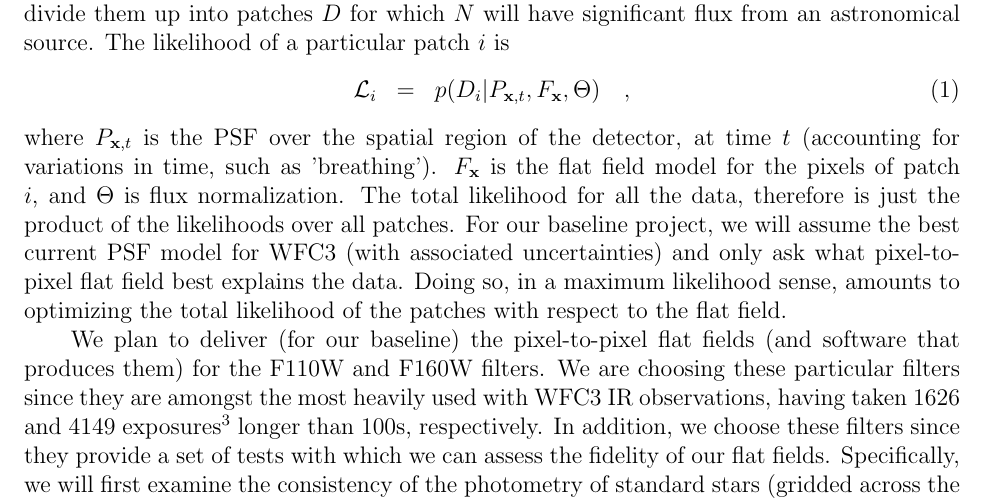
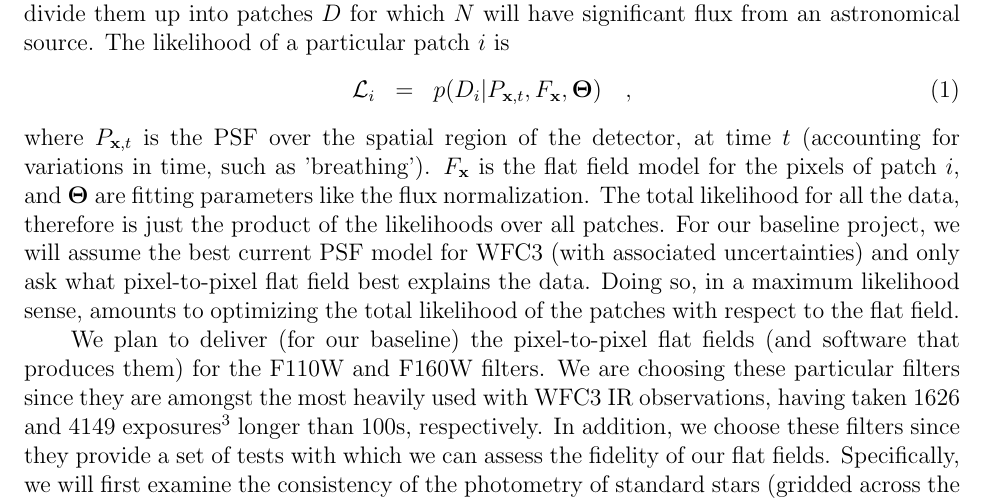
Before and after one commit to davidwhogg/BallPeenHammer, a LaTeX document (documents/proposal/phase1-AR.tex): part of page 3 of 4, cut so that both start at the same text. Compiled offline with pdfLaTeX.

Commit message:
adding to analysis sect.

```diff
--- a/documents/proposal/phase1-AR.tex
+++ b/documents/proposal/phase1-AR.tex
@@ -200,13 +200,14 @@ filter, we will take all images $M$ and divide them up into patches $D$
 for which $N$ will have significant flux from an astronomical source.
 The likelihood of a particular patch $i$ is
 \begin{eqnarray}
-\mathcal{L}_i & = & p(D_i|P_{{\bf x},t},F_{{\bf x}},\Theta)
+\mathcal{L}_i & = & p(D_i|P_{{\bf x},t},F_{{\bf x}},{\bf \Theta})
 \quad ,
 \end{eqnarray}
 where $P_{{\bf x},t}$ is the PSF over the spatial region of the
 detector, at time $t$ (accounting for variations in time, such as
 'breathing').  $F_{{\bf x}}$ is the flat field model for the pixels of
-patch $i$, and $\Theta$ is flux normalization.  The total likelihood
+patch $i$, and ${\bf \Theta}$ are fitting parameters like the flux
+normalization.  The total likelihood
 for all the data, therefore is just the product of the likelihoods
 over all patches.  For our baseline project, we will assume the best
 current PSF model for WFC3 (with associated uncertainties) and only
```
